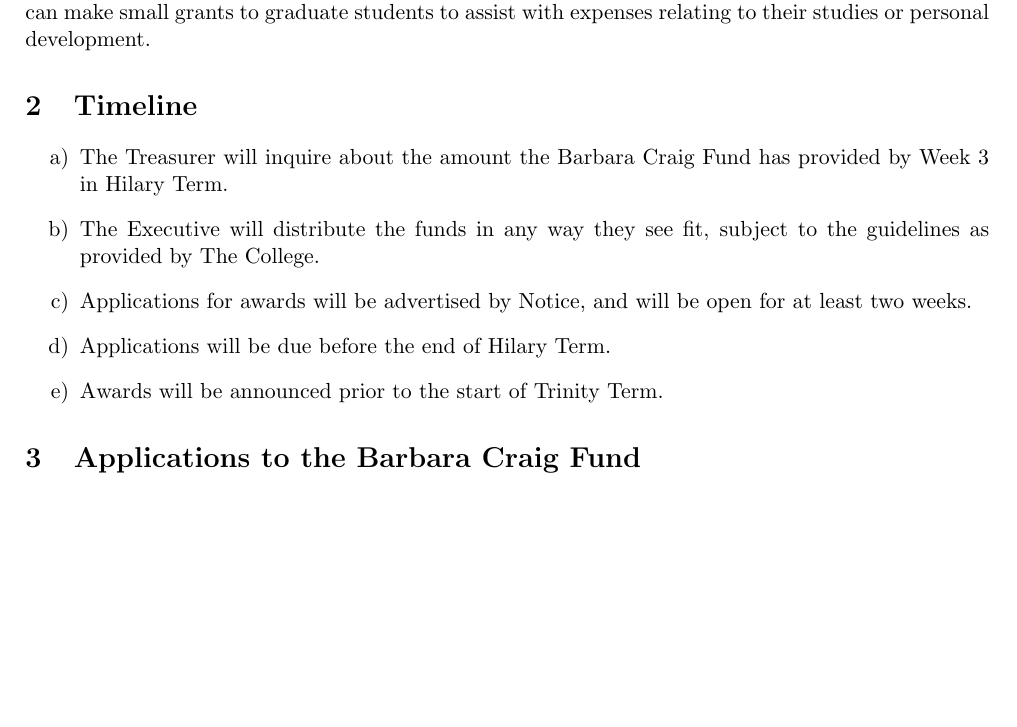
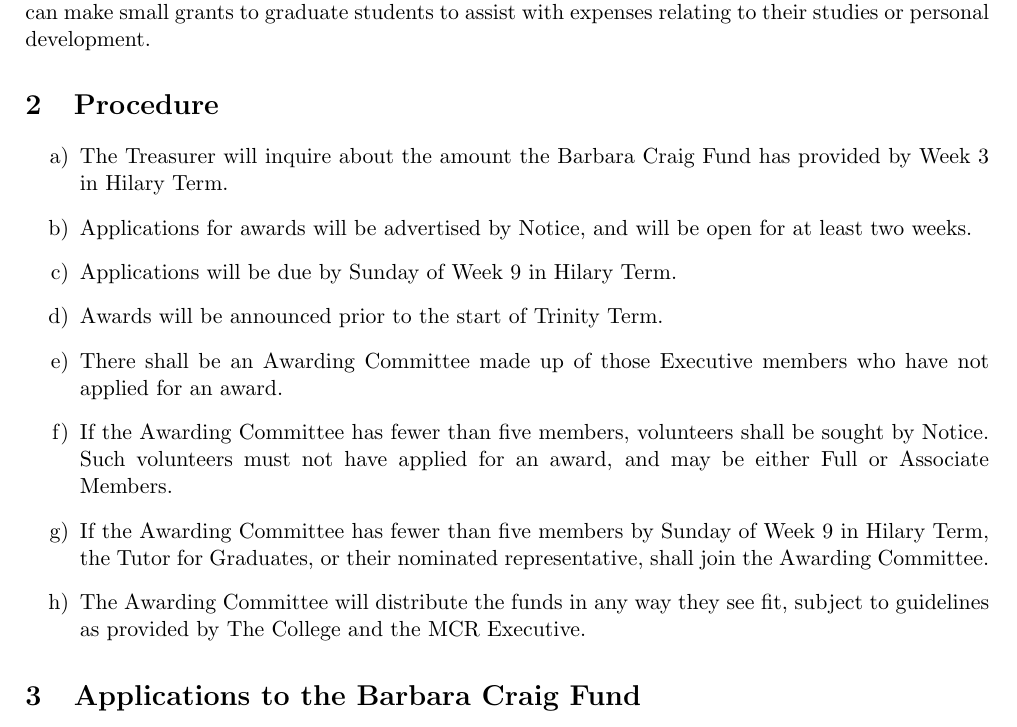
Before and after one commit to SomervilleMCR/constitution, a LaTeX document (mcr_constitution.tex): part of page 10 of 11 before the commit and part of page 10 of 12 after it, cut so that both start at the same text, the shorter picture padded with empty space. Compiled offline with pdfLaTeX.

Commit message:
Change timeline to procedure, add BCF Awarding Committee

```diff
--- a/mcr_constitution.tex
+++ b/mcr_constitution.tex
@@ -591,15 +591,19 @@
 
 
 
-\section{Timeline}
-\label{sec:timeline}
+\section{Procedure}
+\label{sec:procedure}
 
 \begin{enumerate}
 	\item The Treasurer will inquire about the amount the Barbara Craig Fund has provided by Week 3 in Hilary Term.
-    \item The Executive will distribute the funds in any way they see fit, subject to the guidelines as provided by The College.
-    \item Applications for awards will be advertised by Notice, and will be open for at least two weeks.
-    \item Applications will be due before the end of Hilary Term.
+	\item Applications for awards will be advertised by Notice, and will be open for at least two weeks.
+    \item Applications will be due by Sunday of Week 9 in Hilary Term.
     \item Awards will be announced prior to the start of Trinity Term.
+	\item There shall be an Awarding Committee made up of those Executive members who have not applied for an award.
+	\item If the Awarding Committee has fewer than five members, volunteers shall be sought by Notice.  Such volunteers must not have applied for an award, and may be either Full or Associate Members.
+	\item If the Awarding Committee has fewer than five members by Sunday of Week 9 in Hilary Term, the Tutor for Graduates, or their nominated representative, shall join the Awarding Committee.
+    \item The Awarding Committee will distribute the funds in any way they see fit, subject to guidelines as provided by The College and the MCR Executive.
+
 \end{enumerate}
 
 
```
